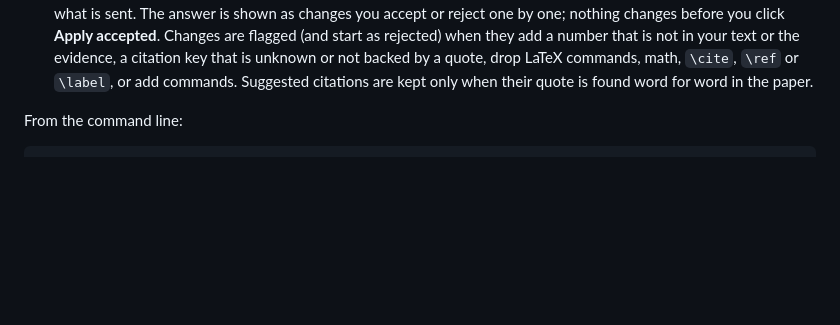
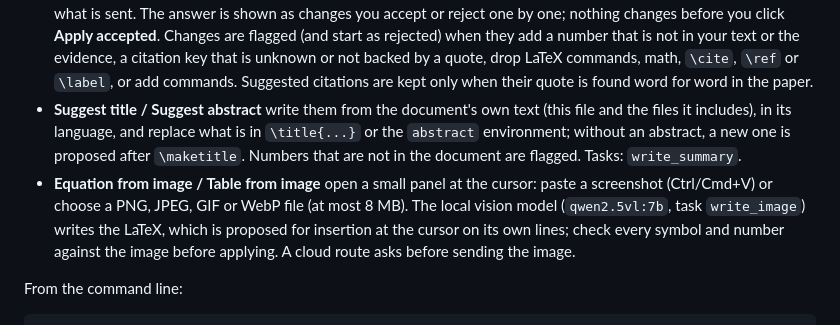
Before and after one commit to Ziaeemehr/LitForge, a Markdown page: docs/guide.md, the part around the change. Drawn GitHub-style; blank space fills up the shorter version.

Commit message:
docs: Write guide covers the title, abstract and image actions
Co-Authored-By: Claude Opus 5.5 <noreply@anthropic.com>

```diff
--- a/docs/guide.md
+++ b/docs/guide.md
@@ -435,6 +435,14 @@ in another editor. Start from the **English article** or **Persian article** tem
   number that is not in your text or the evidence, a citation key that is unknown or not backed by a quote, drop
   LaTeX commands, math, `\cite`, `\ref` or `\label`, or add commands. Suggested citations are kept only when
   their quote is found word for word in the paper.
+- **Suggest title / Suggest abstract** write them from the document's own text (this file and the files it
+  includes), in its language, and replace what is in `\title{...}` or the `abstract` environment; without an
+  abstract, a new one is proposed after `\maketitle`. Numbers that are not in the document are flagged. Tasks:
+  `write_summary`.
+- **Equation from image / Table from image** open a small panel at the cursor: paste a screenshot (Ctrl/Cmd+V)
+  or choose a PNG, JPEG, GIF or WebP file (at most 8 MB). The local vision model (`qwen2.5vl:7b`, task
+  `write_image`) writes the LaTeX, which is proposed for insertion at the cursor on its own lines; check every
+  symbol and number against the image before applying. A cloud route asks before sending the image.
 
 From the command line:
 
```
